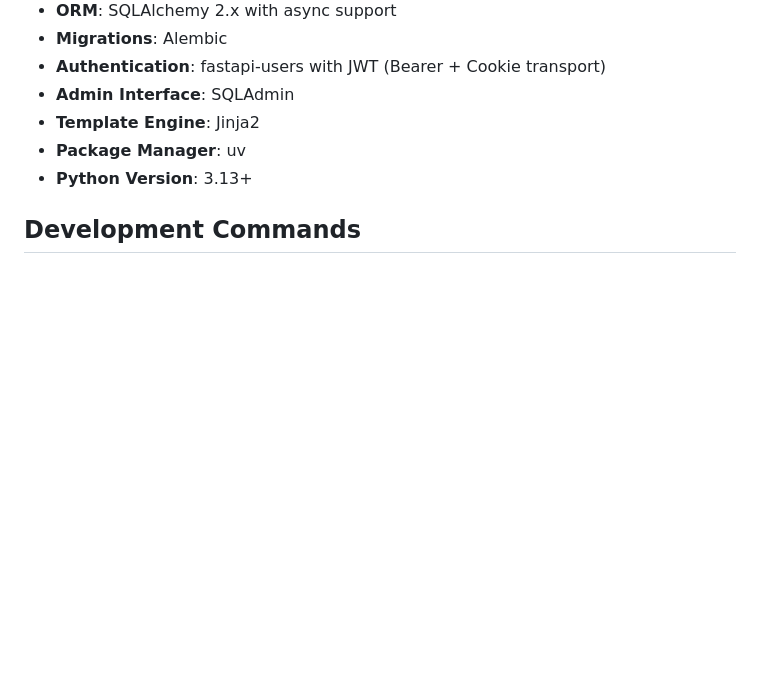
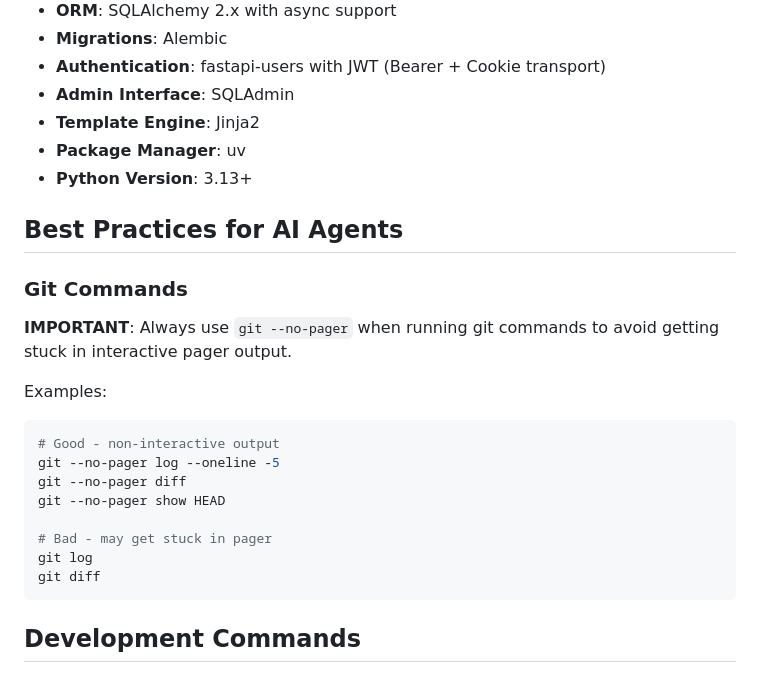
Before and after one commit to bjoernh/PVInverterLink, a Markdown page: CLAUDE.md, the part around the change. Drawn GitHub-style; blank space fills up the shorter version.

Commit message:
docs: add git --no-pager instruction for AI agents
Added best practices section to CLAUDE.md instructing AI agents to always
use 'git --no-pager' to avoid getting stuck in interactive pager output.

````diff
--- a/CLAUDE.md
+++ b/CLAUDE.md
@@ -17,6 +17,23 @@ Deye Hard Backend is a FastAPI-based solar inverter management system using Time
 - **Template Engine**: Jinja2
 - **Package Manager**: uv
 - **Python Version**: 3.13+
+
+## Best Practices for AI Agents
+
+### Git Commands
+**IMPORTANT**: Always use `git --no-pager` when running git commands to avoid getting stuck in interactive pager output.
+
+Examples:
+```bash
+# Good - non-interactive output
+git --no-pager log --oneline -5
+git --no-pager diff
+git --no-pager show HEAD
+
+# Bad - may get stuck in pager
+git log
+git diff
+```
 
 ## Development Commands
 
````
